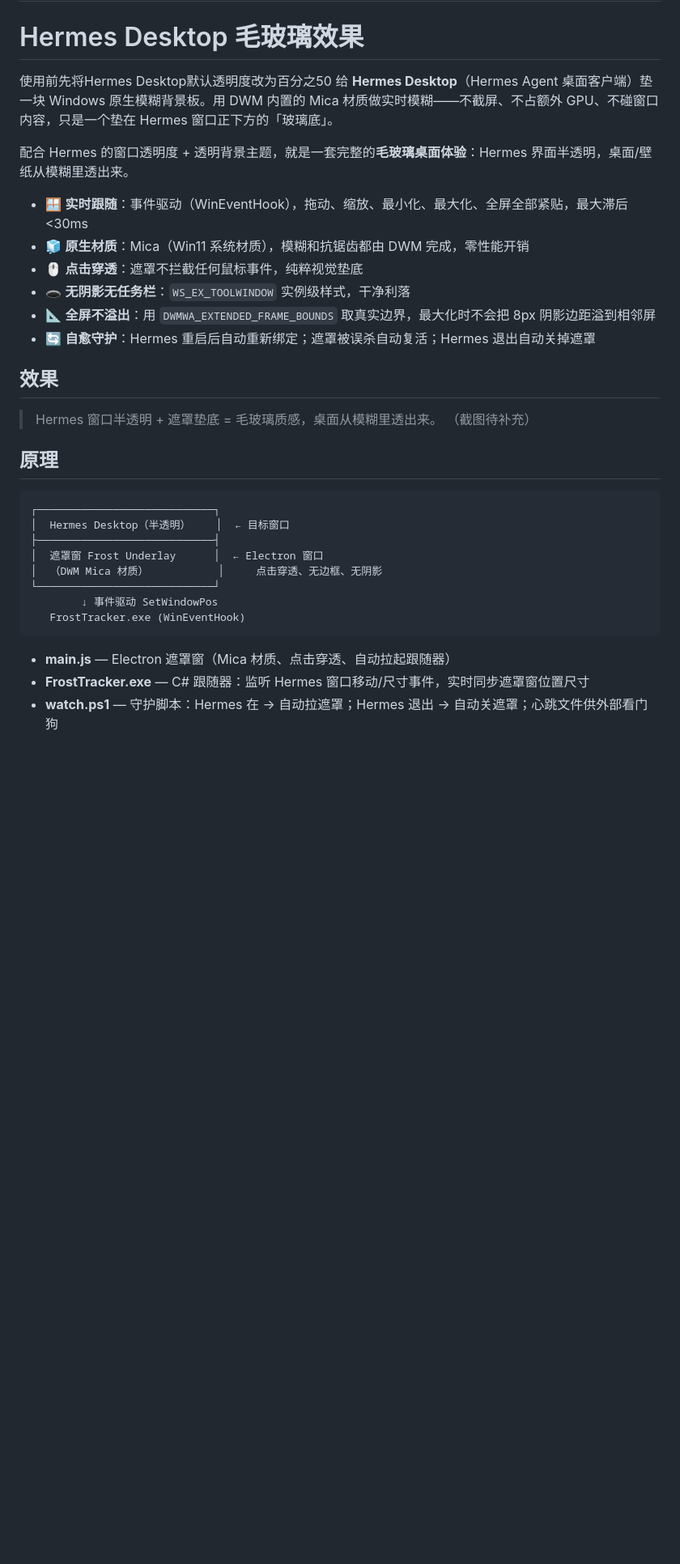
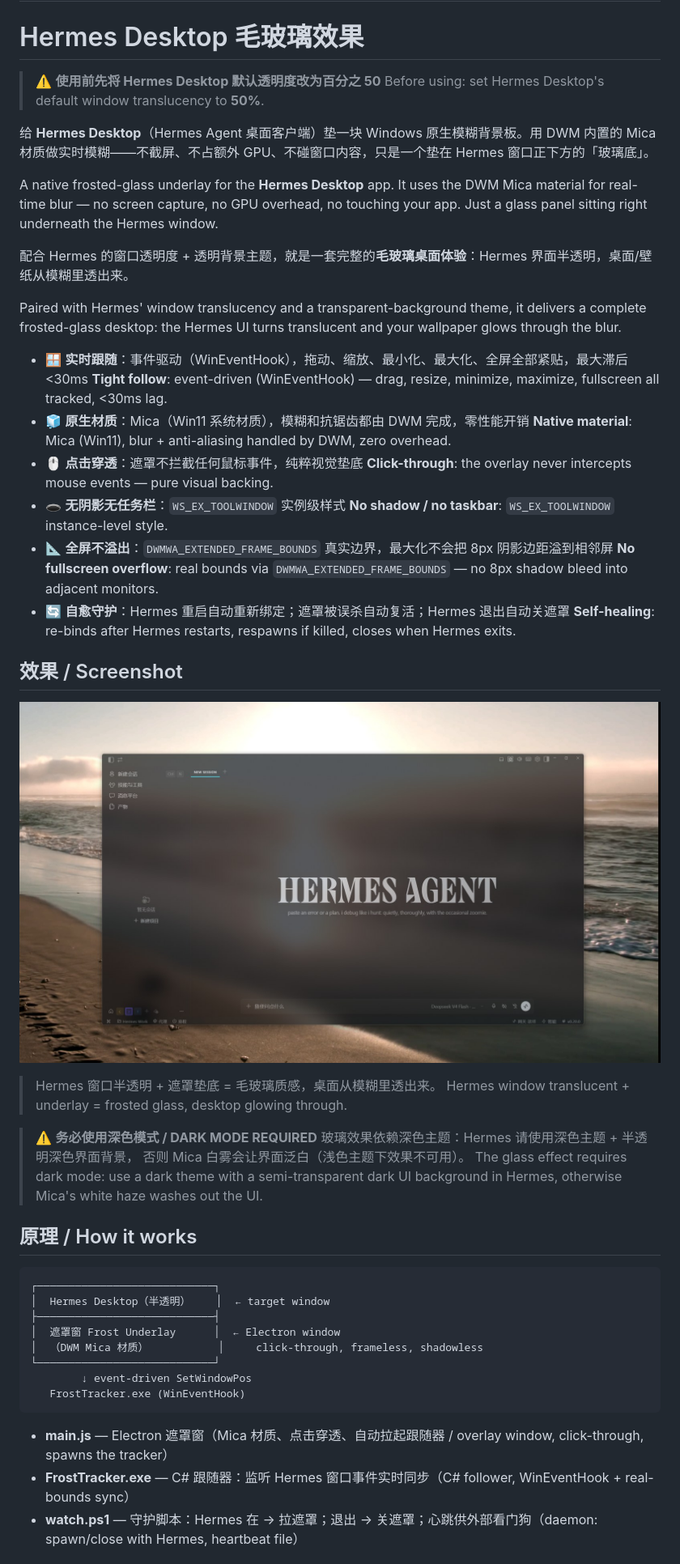
Before and after one commit to WYH66666666/Mica-effect-for-hermes-desktop, a Markdown page: README.md, the part around the change printed below. Shown: that part at 81% size. Drawn GitHub-style; pictures changed too: assets/screenshot.jpg (added); blank space fills up the shorter version.

````diff
--- a/README.md
+++ b/README.md
@@ -1,36 +1,57 @@
 # Hermes Desktop mica effect
 # Hermes Desktop 毛玻璃效果
-使用前先将Hermes Desktop默认透明度改为百分之50
+
+> ⚠️ **使用前先将 Hermes Desktop 默认透明度改为百分之 50**
+> Before using: set Hermes Desktop's default window translucency to **50%**.
+
 给 **Hermes Desktop**（Hermes Agent 桌面客户端）垫一块 Windows 原生模糊背景板。用 DWM 内置的 Mica 材质做实时模糊——不截屏、不占额外 GPU、不碰窗口内容，只是一个垫在 Hermes 窗口正下方的「玻璃底」。
+
+A native frosted-glass underlay for the **Hermes Desktop** app. It uses the DWM Mica material for real-time blur — no screen capture, no GPU overhead, no touching your app. Just a glass panel sitting right underneath the Hermes window.
 
 配合 Hermes 的窗口透明度 + 透明背景主题，就是一套完整的**毛玻璃桌面体验**：Hermes 界面半透明，桌面/壁纸从模糊里透出来。
 
+Paired with Hermes' window translucency and a transparent-background theme, it delivers a complete frosted-glass desktop: the Hermes UI turns translucent and your wallpaper glows through the blur.
+
 - 🪟 **实时跟随**：事件驱动（WinEventHook），拖动、缩放、最小化、最大化、全屏全部紧贴，最大滞后 <30ms
+  **Tight follow**: event-driven (WinEventHook) — drag, resize, minimize, maximize, fullscreen all tracked, <30ms lag.
 - 🧊 **原生材质**：Mica（Win11 系统材质），模糊和抗锯齿都由 DWM 完成，零性能开销
+  **Native material**: Mica (Win11), blur + anti-aliasing handled by DWM, zero overhead.
 - 🖱️ **点击穿透**：遮罩不拦截任何鼠标事件，纯粹视觉垫底
-- 🕳️ **无阴影无任务栏**：`WS_EX_TOOLWINDOW` 实例级样式，干净利落
-- 📐 **全屏不溢出**：用 `DWMWA_EXTENDED_FRAME_BOUNDS` 取真实边界，最大化时不会把 8px 阴影边距溢到相邻屏
-- 🔄 **自愈守护**：Hermes 重启后自动重新绑定；遮罩被误杀自动复活；Hermes 退出自动关掉遮罩
+  **Click-through**: the overlay never intercepts mouse events — pure visual backing.
+- 🕳️ **无阴影无任务栏**：`WS_EX_TOOLWINDOW` 实例级样式
+  **No shadow / no taskbar**: `WS_EX_TOOLWINDOW` instance-level style.
+- 📐 **全屏不溢出**：`DWMWA_EXTENDED_FRAME_BOUNDS` 真实边界，最大化不会把 8px 阴影边距溢到相邻屏
+  **No fullscreen overflow**: real bounds via `DWMWA_EXTENDED_FRAME_BOUNDS` — no 8px shadow bleed into adjacent monitors.
+- 🔄 **自愈守护**：Hermes 重启自动重新绑定；遮罩被误杀自动复活；Hermes 退出自动关遮罩
+  **Self-healing**: re-binds after Hermes restarts, respawns if killed, closes when Hermes exits.
 
-## 效果
+## 效果 / Screenshot
+
+![Frost Underlay on Hermes Desktop](assets/screenshot.jpg)
 
 > Hermes 窗口半透明 + 遮罩垫底 = 毛玻璃质感，桌面从模糊里透出来。
-> （截图待补充）
+> Hermes window translucent + underlay = frosted glass, desktop glowing through.
 
-## 原理
+> ⚠️ **务必使用深色模式 / DARK MODE REQUIRED**
+> 玻璃效果依赖深色主题：Hermes 请使用深色主题 + 半透明深色界面背景，
+> 否则 Mica 白雾会让界面泛白（浅色主题下效果不可用）。
+> The glass effect requires dark mode: use a dark theme with a semi-transparent
+> dark UI background in Hermes, otherwise Mica's white haze washes out the UI.
+
+## 原理 / How it works
 
 ```
 ┌────────────────────────────┐
-│  Hermes Desktop（半透明）    │  ← 目标窗口
+│  Hermes Desktop（半透明）    │  ← target window
 ├────────────────────────────┤
-│  遮罩窗 Frost Underlay      │  ← Electron 窗口
-│  （DWM Mica 材质）           │     点击穿透、无边框、无阴影
+│  遮罩窗 Frost Underlay      │  ← Electron window
+│  （DWM Mica 材质）           │     click-through, frameless, shadowless
 └────────────────────────────┘
-        ↓ 事件驱动 SetWindowPos
+        ↓ event-driven SetWindowPos
    FrostTracker.exe (WinEventHook)
 ```
 
-- **main.js** — Electron 遮罩窗（Mica 材质、点击穿透、自动拉起跟随器）
-- **FrostTracker.exe** — C# 跟随器：监听 Hermes 窗口移动/尺寸事件，实时同步遮罩窗位置尺寸
-- **watch.ps1** — 守护脚本：Hermes 在 → 自动拉遮罩；Hermes 退出 → 自动关遮罩；心跳文件供外部看门狗
+- **main.js** — Electron 遮罩窗（Mica 材质、点击穿透、自动拉起跟随器 / overlay window, click-through, spawns the tracker）
+- **FrostTracker.exe** — C# 跟随器：监听 Hermes 窗口事件实时同步（C# follower, WinEventHook + real-bounds sync）
+- **watch.ps1** — 守护脚本：Hermes 在 → 拉遮罩；退出 → 关遮罩；心跳供外部看门狗（daemon: spawn/close with Hermes, heartbeat file）
 
````
Also changed, not shown: other parts of README.md (+27 -28 lines), 1 other file.
